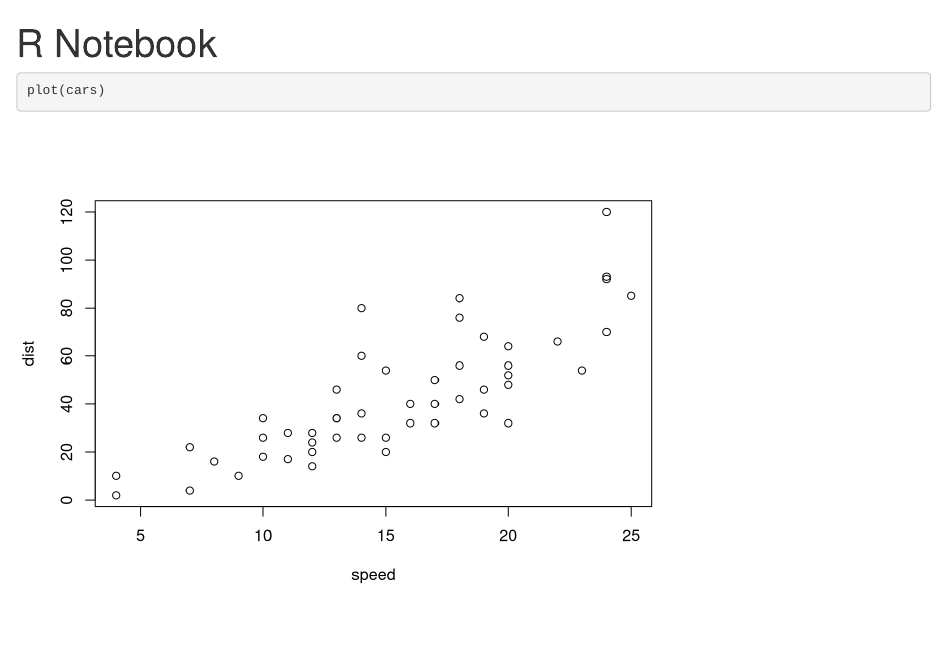
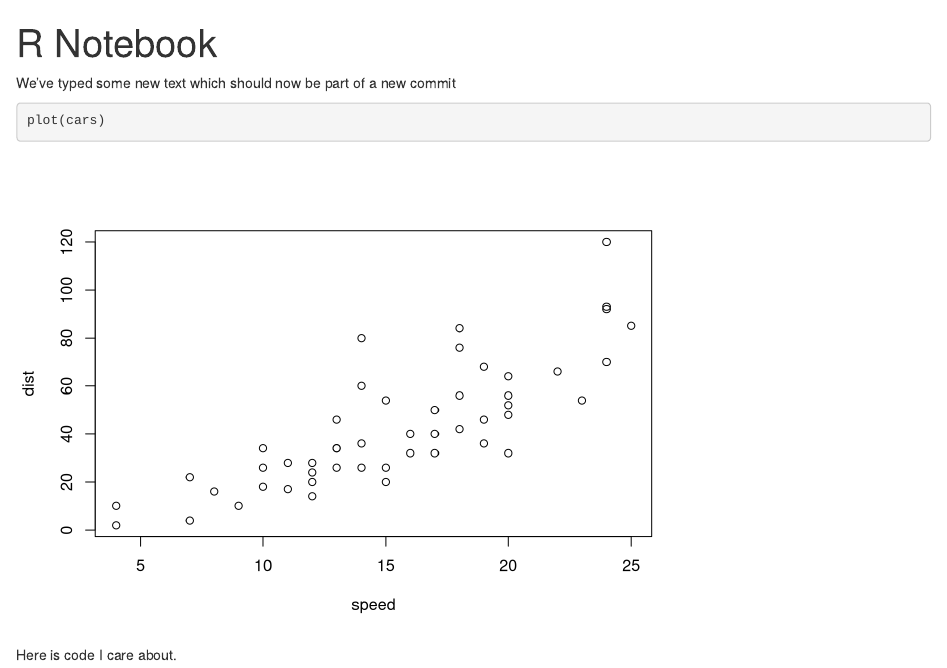
Before and after one commit to gummiharaldsson/UCUDataDemoRepo, an R Markdown document (my_third_notebook_shit.Rmd): the page in a window 1100 px wide, from its top. Rendered offline with R 4.5, knitr and Pandoc, with nearby package versions.

Commit message:
Added some descriptive text and removed html output from notebook

````diff
--- a/my_third_notebook_shit.Rmd
+++ b/my_third_notebook_shit.Rmd
@@ -3,7 +3,10 @@ title: "R Notebook"
 output: html_notebook
 ---
 
+We've typed some new text which should now be part of a new commit
 
 ```{r}
 plot(cars)
 ```
+
+Here is code I care about.
````
